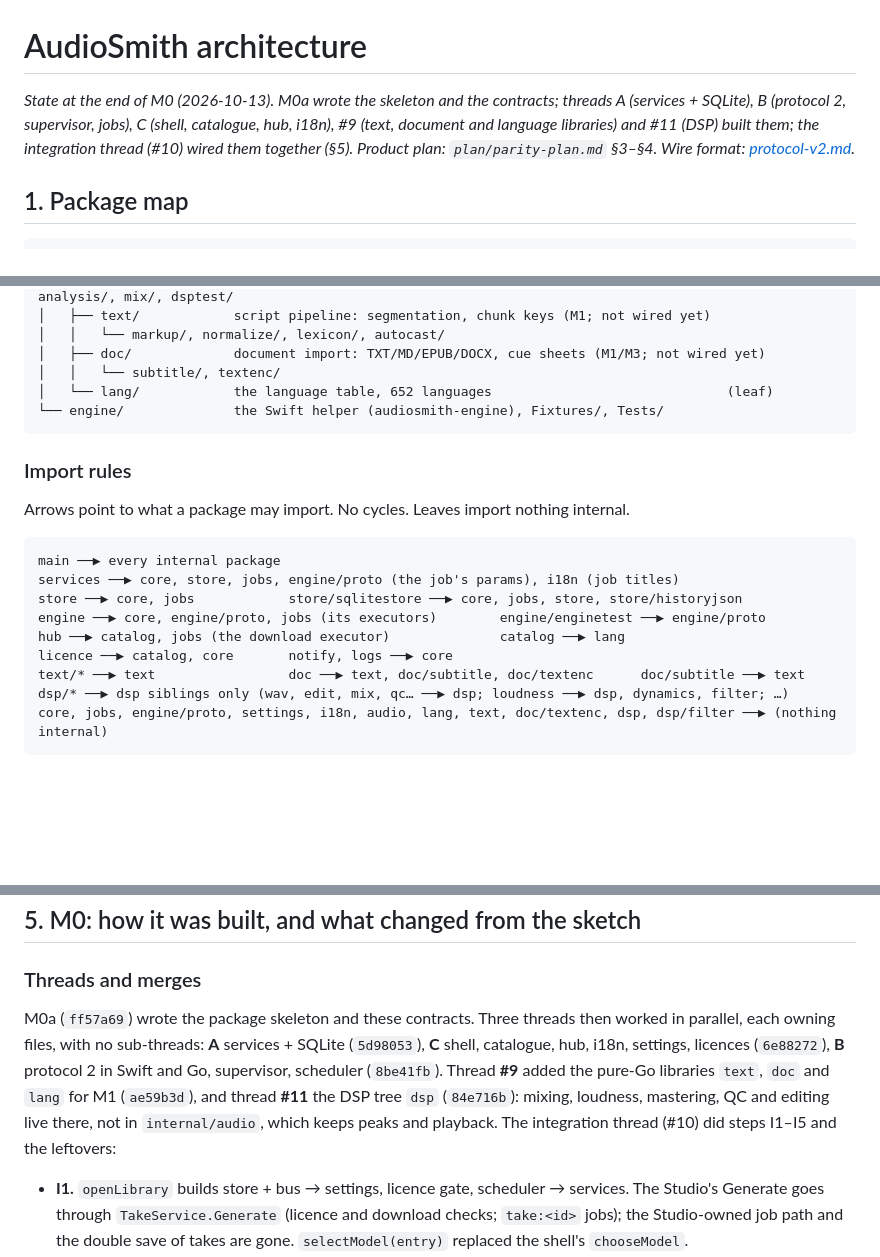
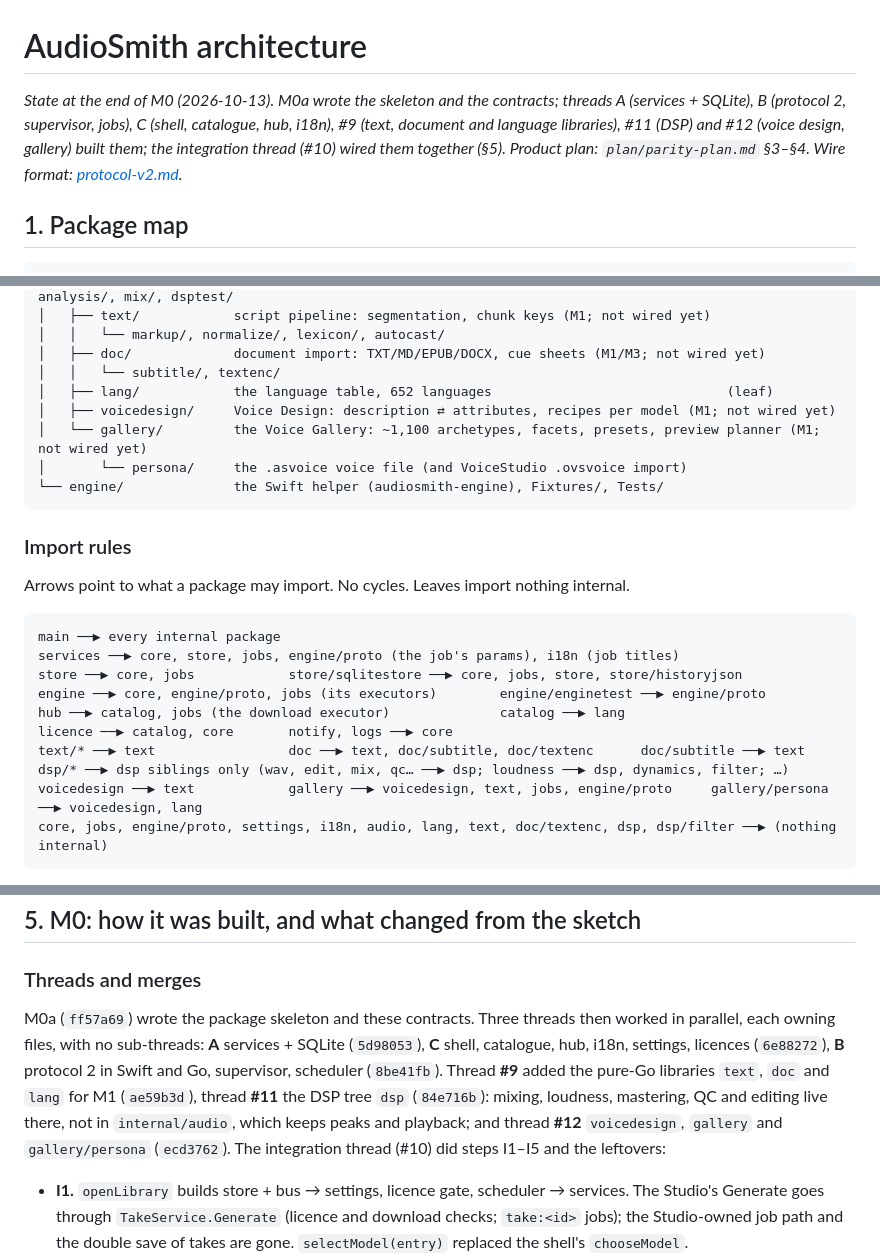
Before and after one commit to Reger-c/AudioSmith, a Markdown page: docs/architecture.md, 3 parts joined by grey strips. Drawn GitHub-style; blank space fills up the shorter version.

````diff
--- a/docs/architecture.md
+++ b/docs/architecture.md
@@ -1,6 +1,6 @@
 # AudioSmith architecture
 
-*State at the end of M0 (2026-10-13). M0a wrote the skeleton and the contracts; threads A (services + SQLite), B (protocol 2, supervisor, jobs), C (shell, catalogue, hub, i18n), #9 (text, document and language libraries) and #11 (DSP) built them; the integration thread (#10) wired them together (§5). Product plan: `plan/parity-plan.md` §3–§4. Wire format: [protocol-v2.md](protocol-v2.md).*
+*State at the end of M0 (2026-10-13). M0a wrote the skeleton and the contracts; threads A (services + SQLite), B (protocol 2, supervisor, jobs), C (shell, catalogue, hub, i18n), #9 (text, document and language libraries), #11 (DSP) and #12 (voice design, gallery) built them; the integration thread (#10) wired them together (§5). Product plan: `plan/parity-plan.md` §3–§4. Wire format: [protocol-v2.md](protocol-v2.md).*
 
 ## 1. Package map
 
@@ -31,7 +31,10 @@ github.com/hehehai/AudioSmith
 │   │   └── markup/, normalize/, lexicon/, autocast/
 │   ├── doc/             document import: TXT/MD/EPUB/DOCX, cue sheets (M1/M3; not wired yet)
 │   │   └── subtitle/, textenc/
-│   └── lang/            the language table, 652 languages                              (leaf)
+│   ├── lang/            the language table, 652 languages                              (leaf)
+│   ├── voicedesign/     Voice Design: description ⇄ attributes, recipes per model (M1; not wired yet)
+│   └── gallery/         the Voice Gallery: ~1,100 archetypes, facets, presets, preview planner (M1; not wired yet)
+│       └── persona/     the .asvoice voice file (and VoiceStudio .ovsvoice import)
 └── engine/              the Swift helper (audiosmith-engine), Fixtures/, Tests/
 ```
 
@@ -48,6 +51,7 @@ hub ──▶ catalog, jobs (the download executor)              catalog ──
 licence ──▶ catalog, core       notify, logs ──▶ core
 text/* ──▶ text                 doc ──▶ text, doc/subtitle, doc/textenc      doc/subtitle ──▶ text
 dsp/* ──▶ dsp siblings only (wav, edit, mix, qc… ──▶ dsp; loudness ──▶ dsp, dynamics, filter; …)
+voicedesign ──▶ text            gallery ──▶ voicedesign, text, jobs, engine/proto     gallery/persona ──▶ voicedesign, lang
 core, jobs, engine/proto, settings, i18n, audio, lang, text, doc/textenc, dsp, dsp/filter ──▶ (nothing internal)
 ```
 
@@ -146,7 +150,7 @@ Downloads (Models page, or Download next to the Studio's error) are `model.downl
 
 ### Threads and merges
 
-M0a (`ff57a69`) wrote the package skeleton and these contracts. Three threads then worked in parallel, each owning files, with no sub-threads: **A** services + SQLite (`5d98053`), **C** shell, catalogue, hub, i18n, settings, licences (`6e88272`), **B** protocol 2 in Swift and Go, supervisor, scheduler (`8be41fb`). Thread **#9** added the pure-Go libraries `text`, `doc` and `lang` for M1 (`ae59b3d`), and thread **#11** the DSP tree `dsp` (`84e716b`): mixing, loudness, mastering, QC and editing live there, not in `internal/audio`, which keeps peaks and playback. The integration thread (#10) did steps I1–I5 and the leftovers:
+M0a (`ff57a69`) wrote the package skeleton and these contracts. Three threads then worked in parallel, each owning files, with no sub-threads: **A** services + SQLite (`5d98053`), **C** shell, catalogue, hub, i18n, settings, licences (`6e88272`), **B** protocol 2 in Swift and Go, supervisor, scheduler (`8be41fb`). Thread **#9** added the pure-Go libraries `text`, `doc` and `lang` for M1 (`ae59b3d`), thread **#11** the DSP tree `dsp` (`84e716b`): mixing, loudness, mastering, QC and editing live there, not in `internal/audio`, which keeps peaks and playback; and thread **#12** `voicedesign`, `gallery` and `gallery/persona` (`ecd3762`). The integration thread (#10) did steps I1–I5 and the leftovers:
 
 - **I1.** `openLibrary` builds store + bus → settings, licence gate, scheduler → services. The Studio's Generate goes through `TakeService.Generate` (licence and download checks; `take:<id>` jobs); the Studio-owned job path and the double save of takes are gone. `selectModel(entry)` replaced the shell's `chooseModel`.
 - **I2.** The status bar lists every unfinished job (any owner), each cancellable by id; ⌘E shows the gpu worker's memory and Clear cache; the workers' status comes from `Supervisor.Status` and `StatusChanged`.
````
Also changed, not shown: other parts of docs/architecture.md (+1 -0 lines), README.md (+1 -1 lines).
